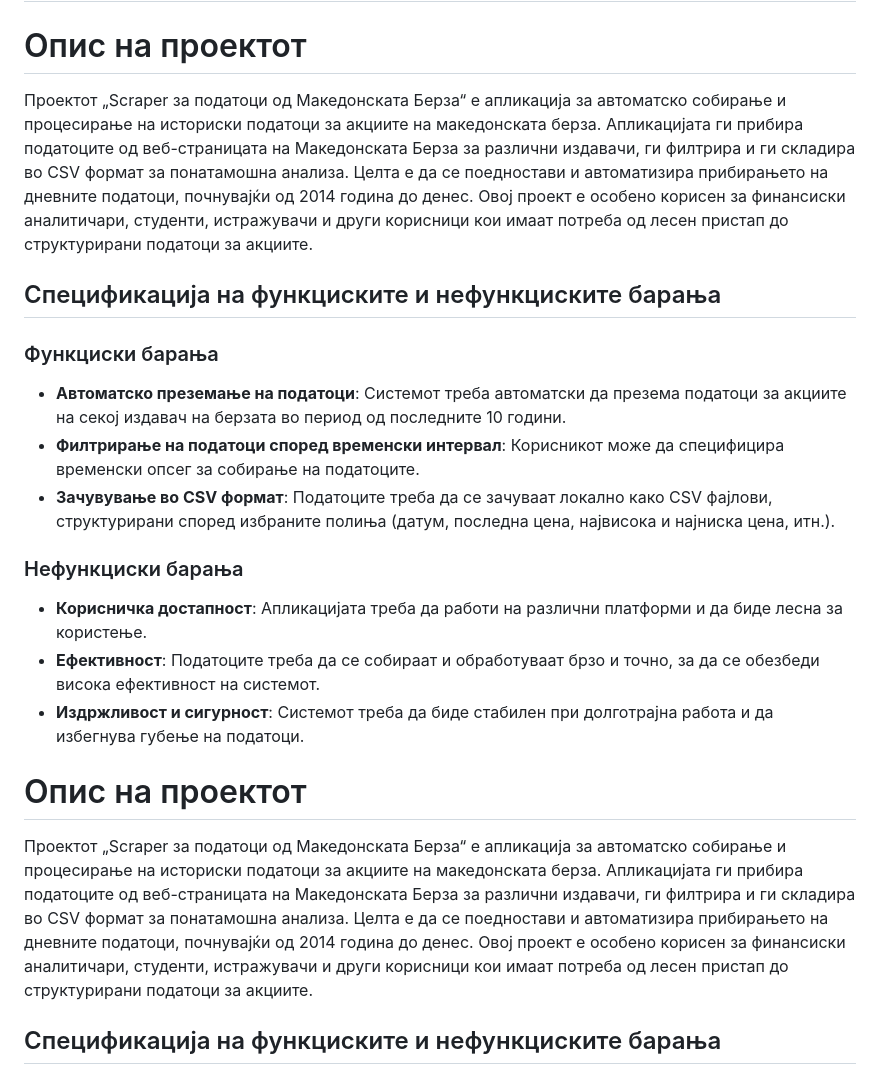
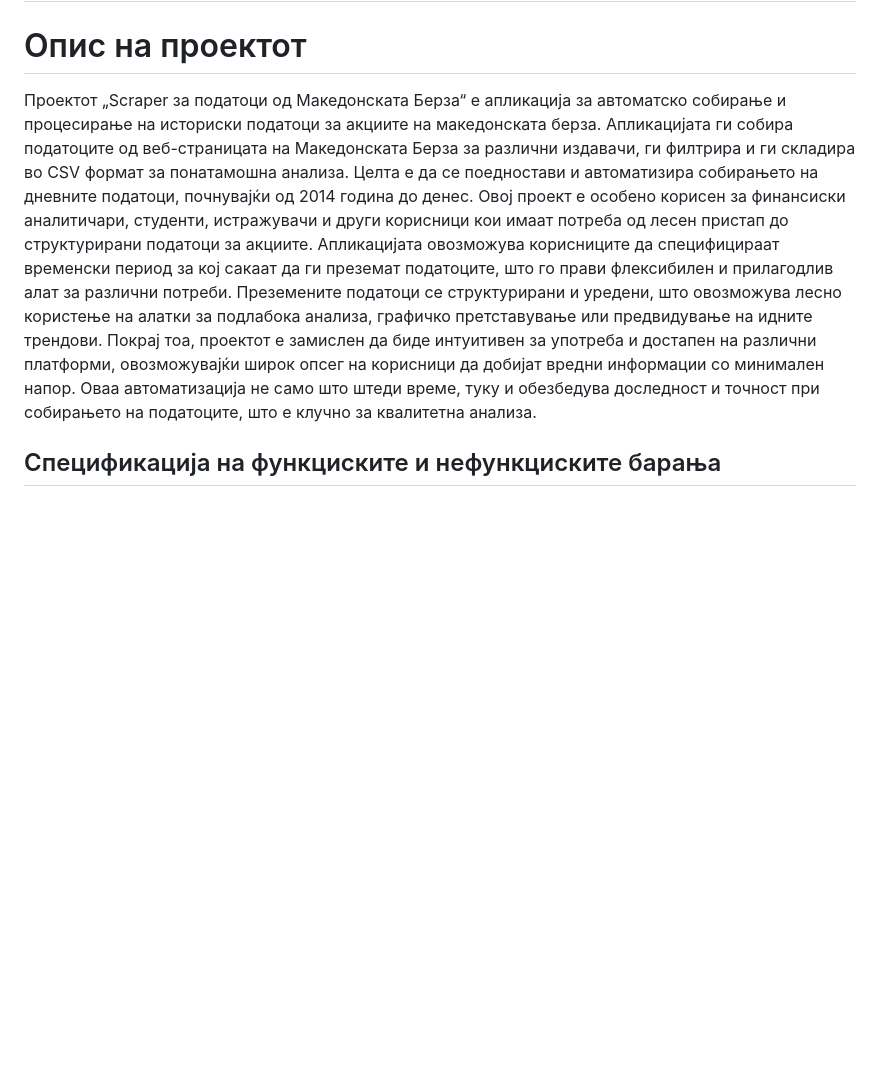
Before and after one commit to davidbejkovski/DIANS_2024, a Markdown page: README.md, the part around the change. Drawn GitHub-style; blank space fills up the shorter version.

```diff
--- a/README.md
+++ b/README.md
@@ -2,24 +2,7 @@
 
 # Опис на проектот
 
-Проектот „Scraper за податоци од Македонската Берза“ е апликација за автоматско собирање и процесирање на историски податоци за акциите на македонската берза. Апликацијата ги прибира податоците од веб-страницата на Македонската Берза за различни издавачи, ги филтрира и ги складира во CSV формат за понатамошна анализа. Целта е да се поедностави и автоматизира прибирањето на дневните податоци, почнувајќи од 2014 година до денес. Овој проект е особено корисен за финансиски аналитичари, студенти, истражувачи и други корисници кои имаат потреба од лесен пристап до структурирани податоци за акциите.
-
-## Спецификација на функциските и нефункциските барања
-
-### Функциски барања
-
-- **Автоматско преземање на податоци**: Системот треба автоматски да презема податоци за акциите на секој издавач на берзата во период од последните 10 години.
-- **Филтрирање на податоци според временски интервал**: Корисникот може да специфицира временски опсег за собирање на податоците.
-- **Зачувување во CSV формат**: Податоците треба да се зачуваат локално како CSV фајлови, структурирани според избраните полиња (датум, последна цена, највисока и најниска цена, итн.).
-
-### Нефункциски барања
-
-- **Корисничка достапност**: Апликацијата треба да работи на различни платформи и да биде лесна за користење.
-- **Ефективност**: Податоците треба да се собираат и обработуваат брзо и точно, за да се обезбеди висока ефективност на системот.
-- **Издржливост и сигурност**: Системот треба да биде стабилен при долготрајна работа и да избегнува губење на податоци.
-# Опис на проектот
-
-Проектот „Scraper за податоци од Македонската Берза“ е апликација за автоматско собирање и процесирање на историски податоци за акциите на македонската берза. Апликацијата ги прибира податоците од веб-страницата на Македонската Берза за различни издавачи, ги филтрира и ги складира во CSV формат за понатамошна анализа. Целта е да се поедностави и автоматизира прибирањето на дневните податоци, почнувајќи од 2014 година до денес. Овој проект е особено корисен за финансиски аналитичари, студенти, истражувачи и други корисници кои имаат потреба од лесен пристап до структурирани податоци за акциите.
+Проектот „Scraper за податоци од Македонската Берза“ е апликација за автоматско собирање и процесирање на историски податоци за акциите на македонската берза. Апликацијата ги собира податоците од веб-страницата на Македонската Берза за различни издавачи, ги филтрира и ги складира во CSV формат за понатамошна анализа. Целта е да се поедностави и автоматизира собирањето на дневните податоци, почнувајќи од 2014 година до денес. Овој проект е особено корисен за финансиски аналитичари, студенти, истражувачи и други корисници кои имаат потреба од лесен пристап до структурирани податоци за акциите. Апликацијата овозможува корисниците да специфицираат временски период за кој сакаат да ги преземат податоците, што го прави флексибилен и прилагодлив алат за различни потреби. Преземените податоци се структурирани и уредени, што овозможува лесно користење на алатки за подлабока анализа, графичко претставување или предвидување на идните трендови. Покрај тоа, проектот е замислен да биде интуитивен за употреба и достапен на различни платформи, овозможувајќи широк опсег на корисници да добијат вредни информации со минимален напор. Оваа автоматизација не само што штеди време, туку и обезбедува доследност и точност при собирањето на податоците, што е клучно за квалитетна анализа.
 
 ## Спецификација на функциските и нефункциските барања
 
```
